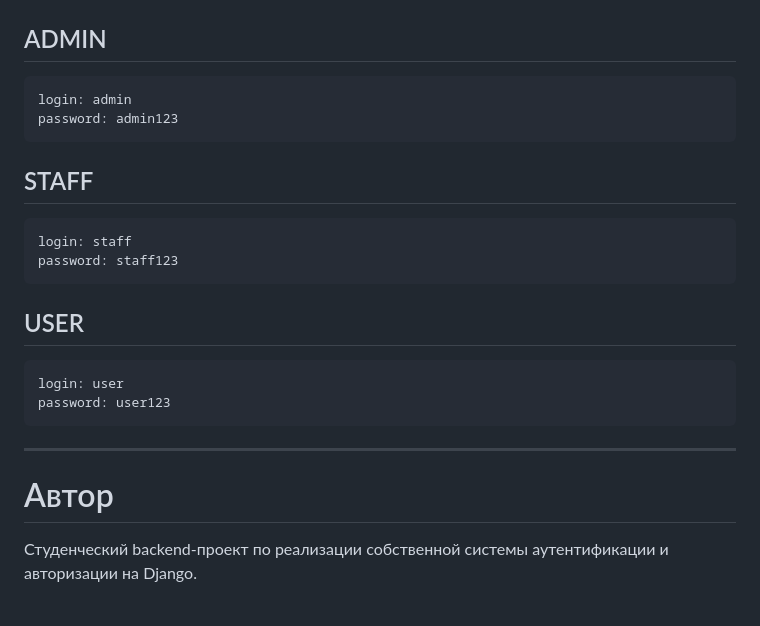
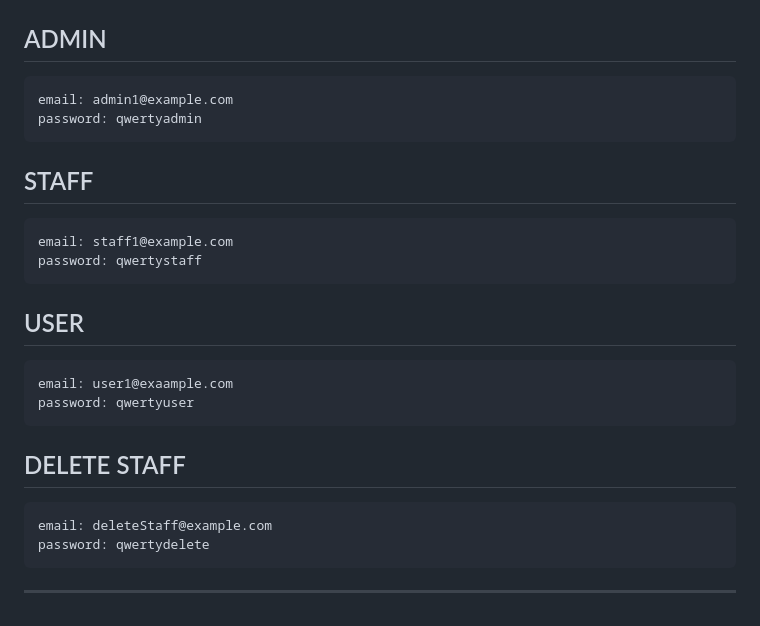
Before and after one commit to KoTaRoMaster/effectivemobile, a Markdown page: README.md, the part around the change. Drawn GitHub-style.

````diff
--- a/README.md
+++ b/README.md
@@ -308,26 +308,27 @@ python manage.py loaddata fixtures.json
 ## ADMIN
 
 ```text
-login: admin
-password: admin123
+email: admin1@example.com
+password: qwertyadmin
 ```
 
 ## STAFF
 
 ```text
-login: staff
-password: staff123
+email: staff1@example.com
+password: qwertystaff
 ```
 
 ## USER
 
 ```text
-login: user
-password: user123
+email: user1@exaample.com
+password: qwertyuser
 ```
 
+## DELETE STAFF
+```text
+email: deleteStaff@example.com
+password: qwertydelete
+```
 ---
-
-# Автор
-
-Студенческий backend-проект по реализации собственной системы аутентификации и авторизации на Django.
````
